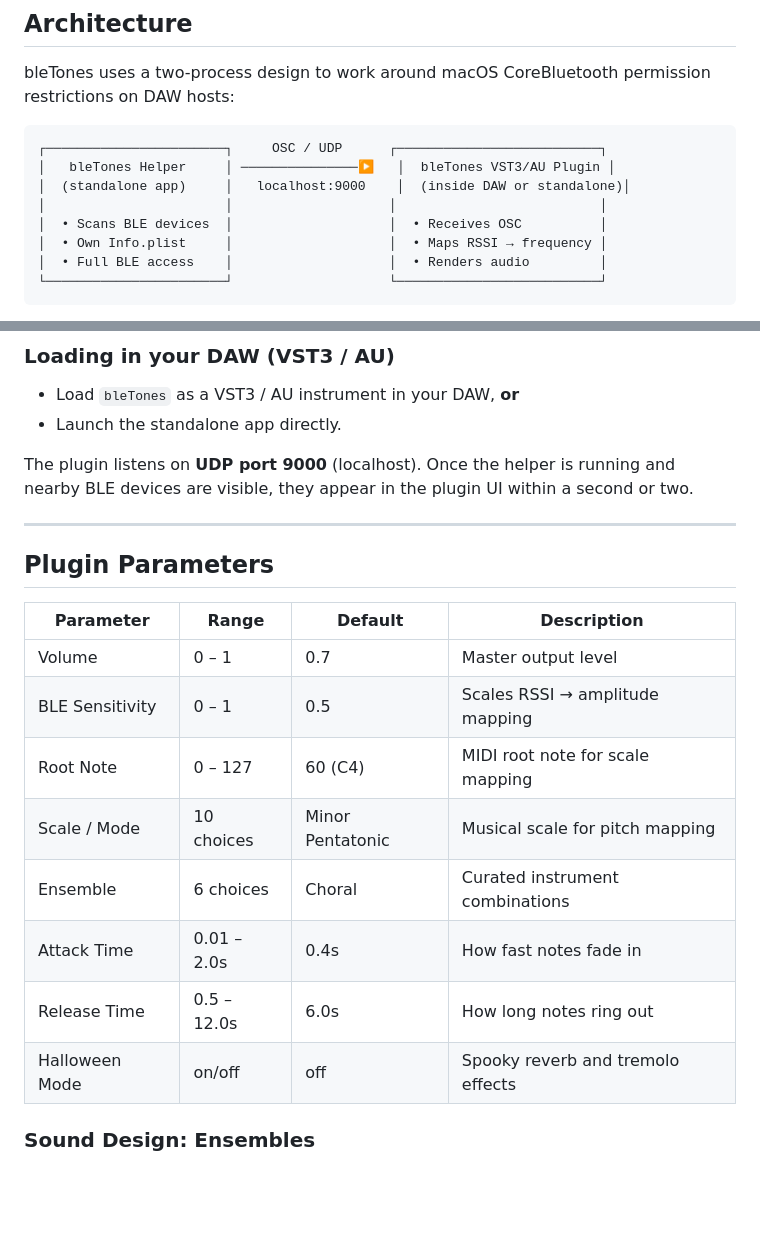
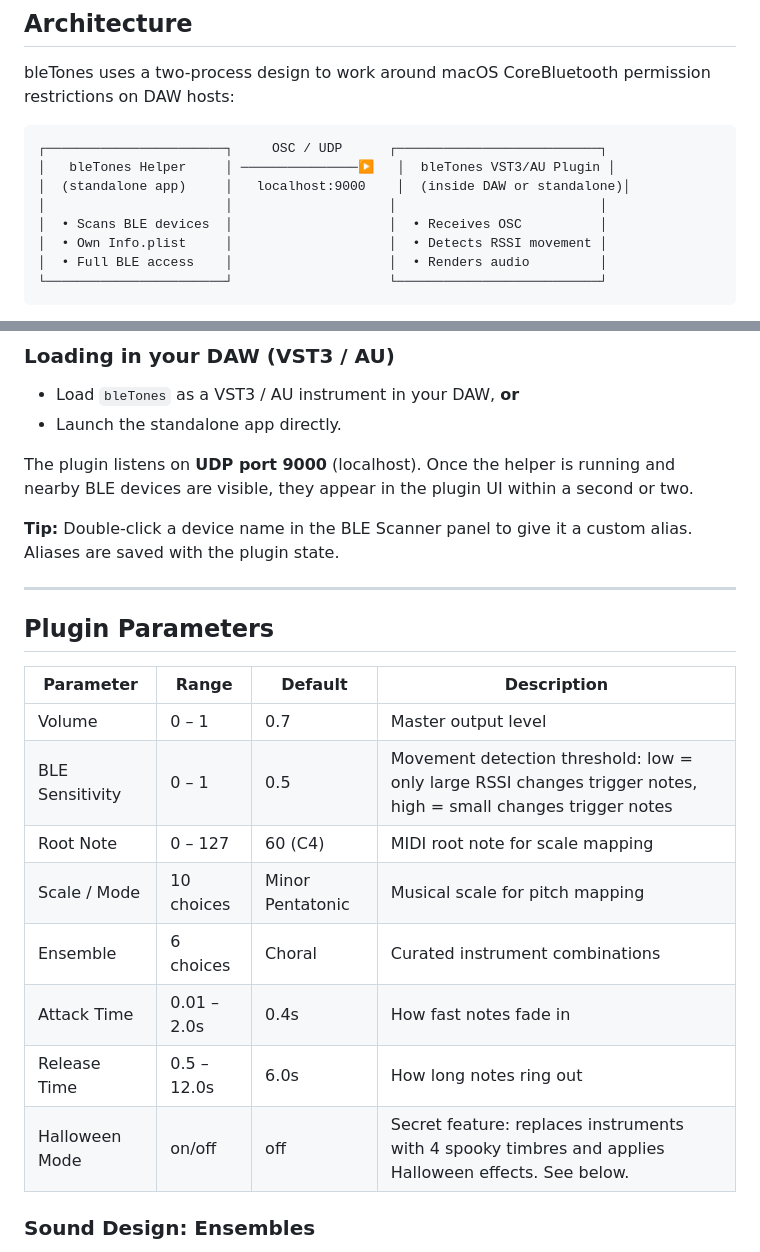
Before and after one commit to chrisfromthepast/bleTones, a Markdown page: README.md, 2 parts joined by grey strips. GitHub-like rendering; blank space fills up the shorter version.

````diff
--- a/README.md
+++ b/README.md
@@ -22,7 +24,7 @@ permission restrictions on DAW hosts:
 │  (standalone app)     │   localhost:9000    │  (inside DAW or standalone)│
 │                       │                    │                          │
 │  • Scans BLE devices  │                    │  • Receives OSC          │
-│  • Own Info.plist     │                    │  • Maps RSSI → frequency │
+│  • Own Info.plist     │                    │  • Detects RSSI movement │
 │  • Full BLE access    │                    │  • Renders audio         │
 └───────────────────────┘                    └──────────────────────────┘
 ```
@@ -203,6 +205,9 @@ The plugin listens on **UDP port 9000** (localhost). Once the helper is
 running and nearby BLE devices are visible, they appear in the plugin UI
 within a second or two.
 
+**Tip:** Double-click a device name in the BLE Scanner panel to give it a
+custom alias. Aliases are saved with the plugin state.
+
 ---
 
 ## Plugin Parameters
@@ -210,13 +215,13 @@ within a second or two.
 | Parameter | Range | Default | Description |
 |-----------|-------|---------|-------------|
 | Volume | 0 – 1 | 0.7 | Master output level |
-| BLE Sensitivity | 0 – 1 | 0.5 | Scales RSSI → amplitude mapping |
+| BLE Sensitivity | 0 – 1 | 0.5 | Movement detection threshold: low = only large RSSI changes trigger notes, high = small changes trigger notes |
 | Root Note | 0 – 127 | 60 (C4) | MIDI root note for scale mapping |
 | Scale / Mode | 10 choices | Minor Pentatonic | Musical scale for pitch mapping |
 | Ensemble | 6 choices | Choral | Curated instrument combinations |
 | Attack Time | 0.01 – 2.0s | 0.4s | How fast notes fade in |
 | Release Time | 0.5 – 12.0s | 6.0s | How long notes ring out |
-| Halloween Mode | on/off | off | Spooky reverb and tremolo effects |
+| Halloween Mode | on/off | off | Secret feature: replaces instruments with 4 spooky timbres and applies Halloween effects. See below. |
 
 ### Sound Design: Ensembles
 
````
Also changed, not shown: other parts of README.md (+37 -11 lines).
